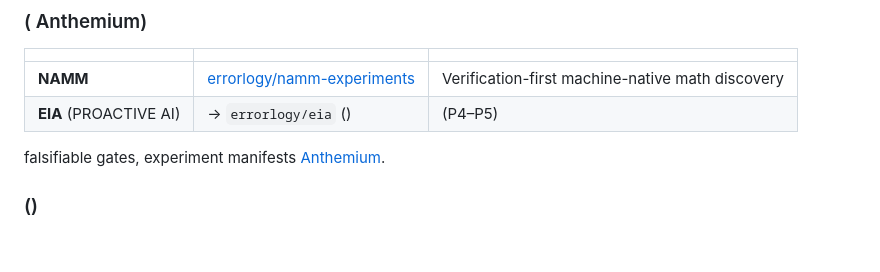
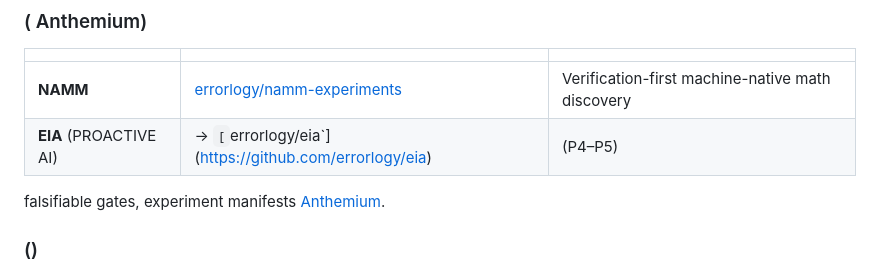
Before and after one commit to errorlogy/eia, a Markdown page: README.md, the part around the change. GitHub-like rendering; blank space fills up the shorter version.

Commit message:
docs: mark EIA GitHub repo as live in README
Co-authored-by: Cursor <cursoragent@cursor.com>

```diff
--- a/README.md
+++ b/README.md
@@ -74,7 +74,7 @@ Integration details: [`docs/NAMM_INTEGRATION.md`](./docs/NAMM_INTEGRATION.md).
 |  |  |  |
 |-----------|-------------|------|
 | **NAMM** | [errorlogy/namm-experiments](https://github.com/errorlogy/namm-experiments) | Verification-first machine-native math discovery |
-| **EIA** (PROACTIVE AI) |   → `errorlogy/eia` () |    (P4–P5) |
+| **EIA** (PROACTIVE AI) |   → `[`errorlogy/eia`](https://github.com/errorlogy/eia) |    (P4–P5) |
 
    falsifiable gates,    experiment manifests     [Anthemium](https://anthemium.tech).
 
```
